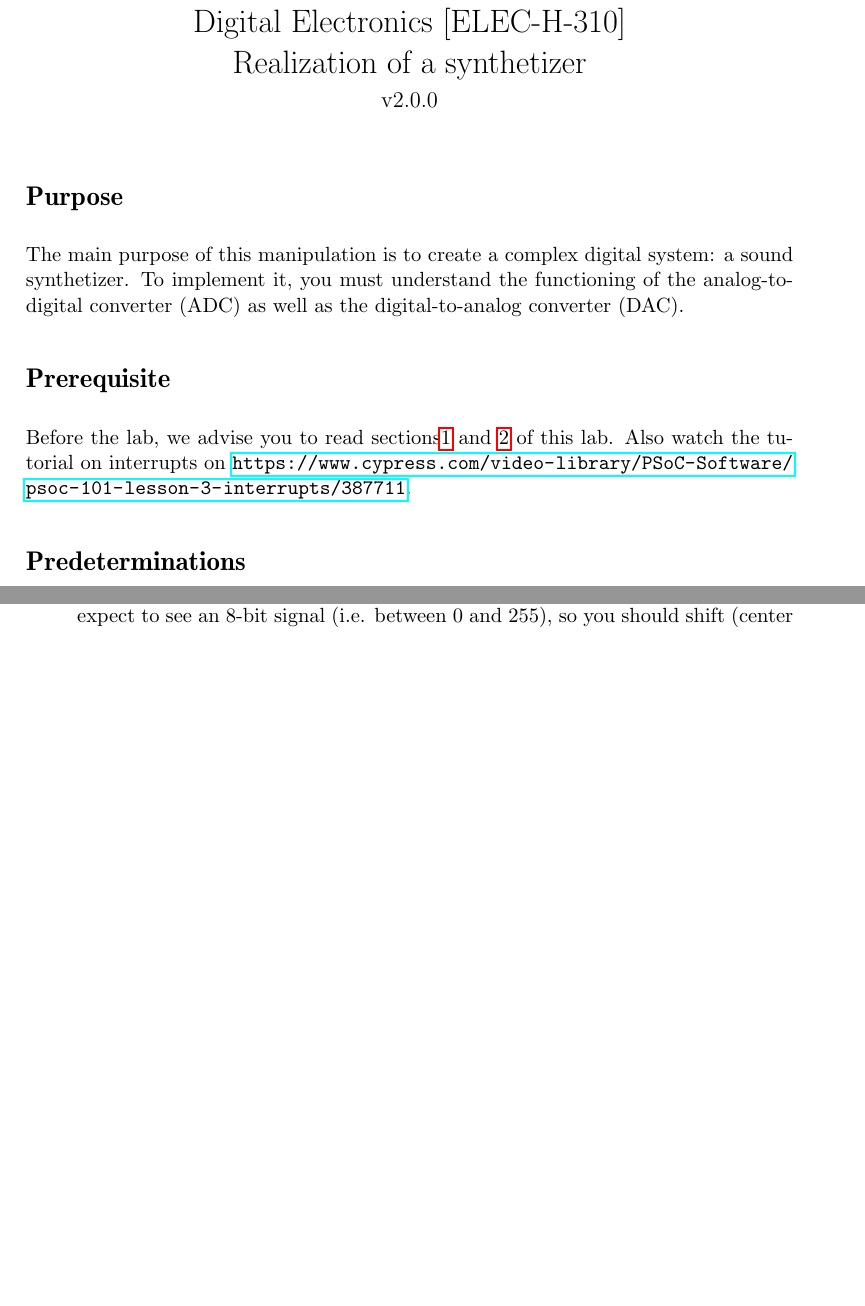
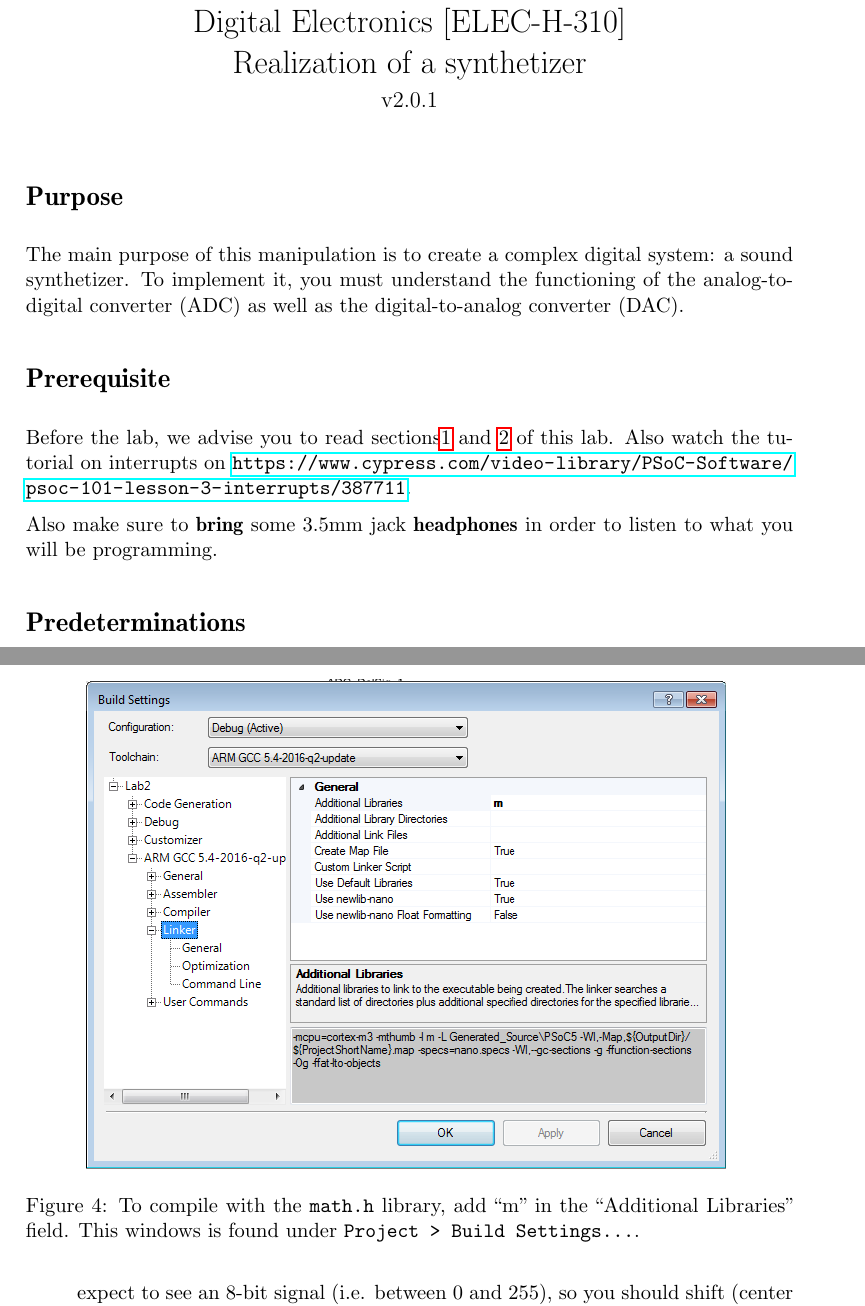
Before and after one commit to BEAMS-EE/ELECH310, a LaTeX document (Labo2/elech310_labo2_en.tex): two parts of pages 1 and 5 of 6 before the commit and two parts of pages 1 and 6 of 7 after it, joined at a grey line, cut so that both start at the same text, the shorter picture padded with empty space. Compiled offline with pdfLaTeX.

Commit message:
[Labo 2] v2.0.1
Bring headphones and linker settings for math.h.

```diff
--- a/Labo2/elech310_labo2_en.tex
+++ b/Labo2/elech310_labo2_en.tex
@@ -22,7 +22,7 @@
 
 \usepackage{float}
 
-\newdateformat{mydate}{v2.0.0}%hack pour remplacer \THEYEAR
+\newdateformat{mydate}{v2.0.1}%hack pour remplacer \THEYEAR
 
 
 \newboolean{corrige}
@@ -95,6 +95,8 @@ To implement it, you must understand the functioning of the analog-to-digital co
 
 \section*{Prerequisite}
 Before the lab, we advise you to read sections\ref{sec:intro} and \ref{sec:predet} of this lab. Also watch the tutorial on interrupts on \url{https://www.cypress.com/video-library/PSoC-Software/psoc-101-lesson-3-interrupts/387711}.
+
+Also make sure to \textbf{bring} some 3.5mm jack \textbf{headphones} in order to listen to what you will be programming.
 
 \section*{Predeterminations}
 You are asked to answer exercices of section\ref{sec:predet}.
@@ -221,6 +223,13 @@ In our case, we will simply generate a sine wave at adjustable frequency: the pr
 	\item In your firmware code (i.e. the main.c file), poll the timer to detect timer overflows (as done in the previous lab). Every 50$\mu$s, write the next value of the sine wave vector to the DAC by using the appropriate command (that you can find in the VDAC datasheet Application Programming Interface). Note that the DAC expect to see an 8-bit signal (i.e. between 0 and 255), so you should shift (center around 128) and scale (amplitude between 0 and 128) your sine wave so that it remains within this range at all times. Don't forget to start your DAC before the infinite loop!
 	\item Add a volume control by coupling the measure from the potentiometer (representing the volume) with your synthesizer.
 \end{itemize}
+
+\begin{figure}
+\centering
+\includegraphics[width=12cm]{linker-settings.png}
+\caption{To compile with the \texttt{math.h} library, add ``m" in the ``Additional Libraries" field. This windows is found under \texttt{Project > Build Settings...}.}
+\label{fig:linker}
+\end{figure}
 
 
 
```
Also changed, not shown: Labo2/linker-settings.png (added), Labo2/elech310_labo2_en.tex (2 more changed lines).
